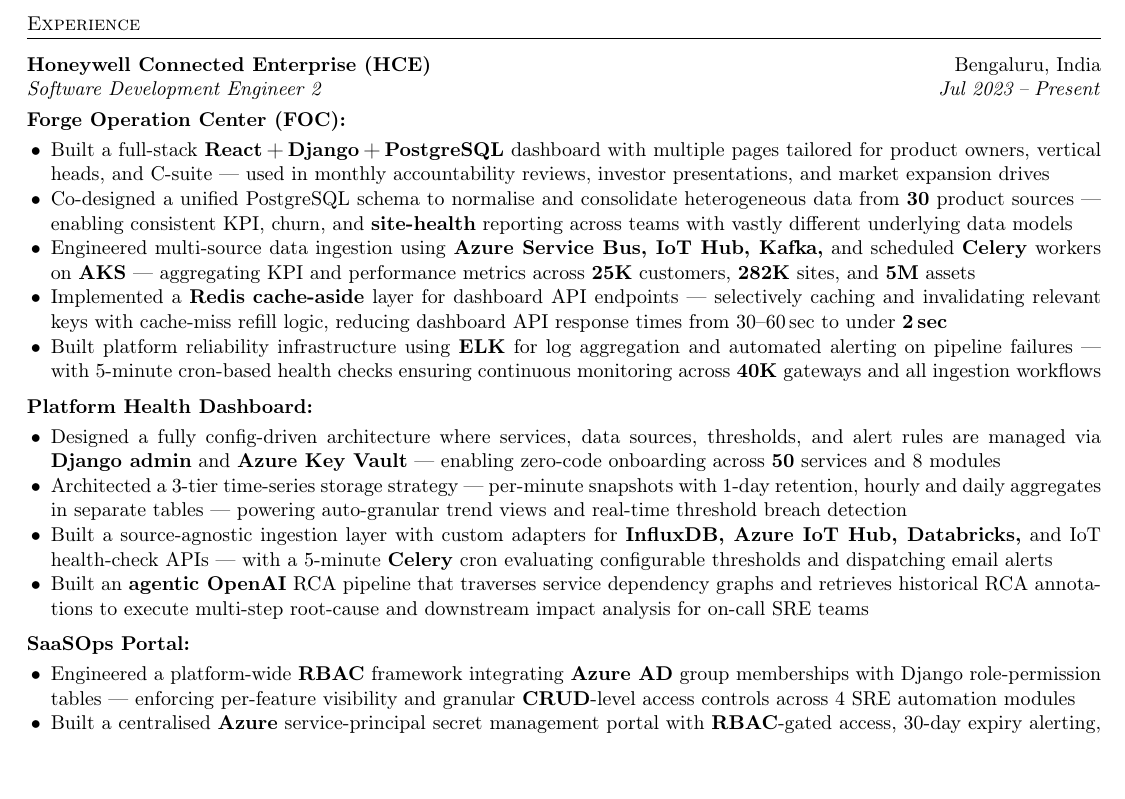
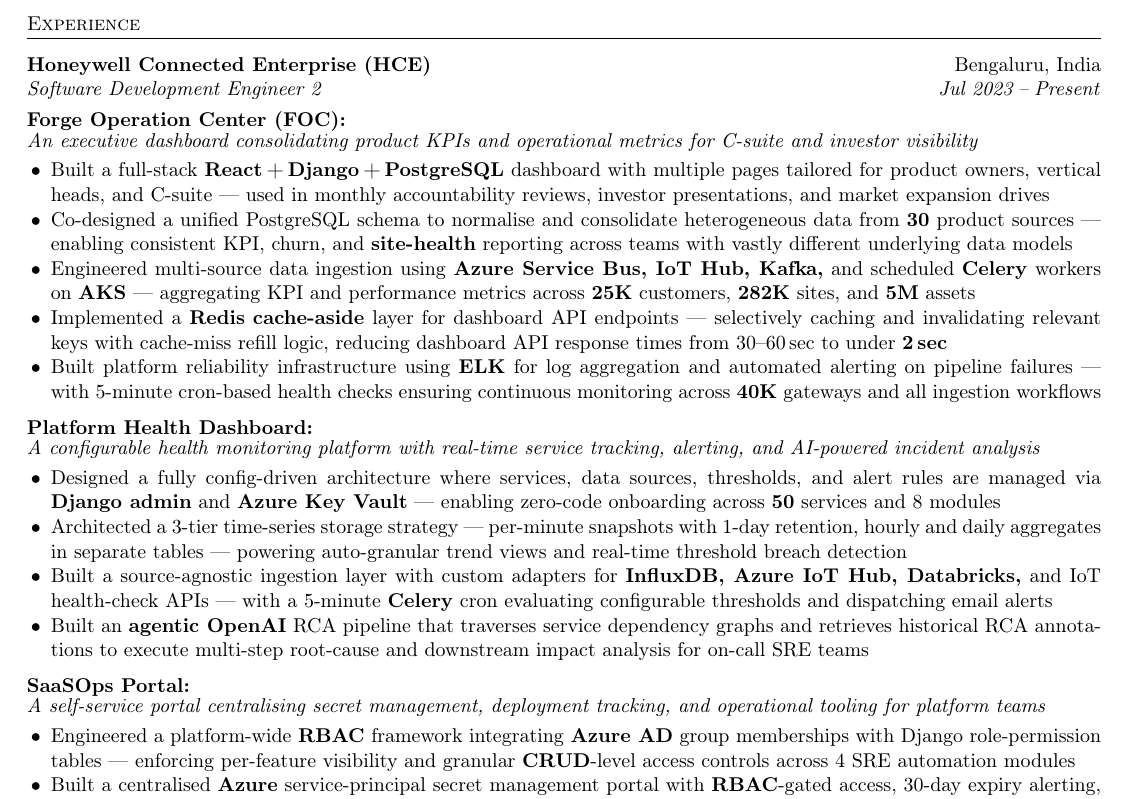
Before and after one commit to aishusoni/Software-Demon, a LaTeX CV (IL_PREP/aishwarya_resume.tex): part of the page, cut so that both start at the same text. Compiled offline with pdfLaTeX.

Commit message:
resume: v24 — sub-project one-line descriptions added

```diff
--- a/IL_PREP/aishwarya_resume.tex
+++ b/IL_PREP/aishwarya_resume.tex
@@ -31,8 +31,8 @@
   \noindent\rule{\textwidth}{0.4pt}\vspace{4pt}%
 }
 
-% Sub-project label
-\newcommand{\subp}[1]{\vspace{3pt}\noindent\textbf{#1:}\vspace{0pt}}
+% Sub-project label with subtitle
+\newcommand{\subp}[2]{\vspace{3pt}\noindent\textbf{#1:}\\[-2pt]\noindent\textit{#2}\vspace{0pt}}
 
 % Achievement with dotfill — year right
 \newcommand{\achieve}[2]{%
@@ -73,7 +73,7 @@
 \noindent\textbf{Honeywell Connected Enterprise (HCE)} \hfill Bengaluru, India\\
 \textit{Software Development Engineer 2} \hfill \textit{Jul 2023\;--\;Present}
 
-\subp{Forge Operation Center (FOC)}
+\subp{Forge Operation Center (FOC)}{An executive dashboard consolidating product KPIs and operational metrics for C-suite and investor visibility}
 \begin{itemize}
   \item Built a full-stack \textbf{React\,+\,Django\,+\,PostgreSQL} dashboard with multiple pages
         tailored for product owners, vertical heads, and C-suite — used in monthly
@@ -92,7 +92,7 @@
         ensuring continuous monitoring across \textbf{40K} gateways and all ingestion workflows
 \end{itemize}
 
-\subp{Platform Health Dashboard}
+\subp{Platform Health Dashboard}{A configurable health monitoring platform with real-time service tracking, alerting, and AI-powered incident analysis}
 \begin{itemize}
   \item Designed a fully config-driven architecture where services, data sources, thresholds,
         and alert rules are managed via \textbf{Django admin} and \textbf{Azure Key Vault} —
@@ -108,7 +108,7 @@
         downstream impact analysis for on-call SRE teams
 \end{itemize}
 
-\subp{SaaSOps Portal}
+\subp{SaaSOps Portal}{A self-service portal centralising secret management, deployment tracking, and operational tooling for platform teams}
 \begin{itemize}
   \item Engineered a platform-wide \textbf{RBAC} framework integrating \textbf{Azure AD} group
         memberships with Django role-permission tables — enforcing per-feature visibility
```
